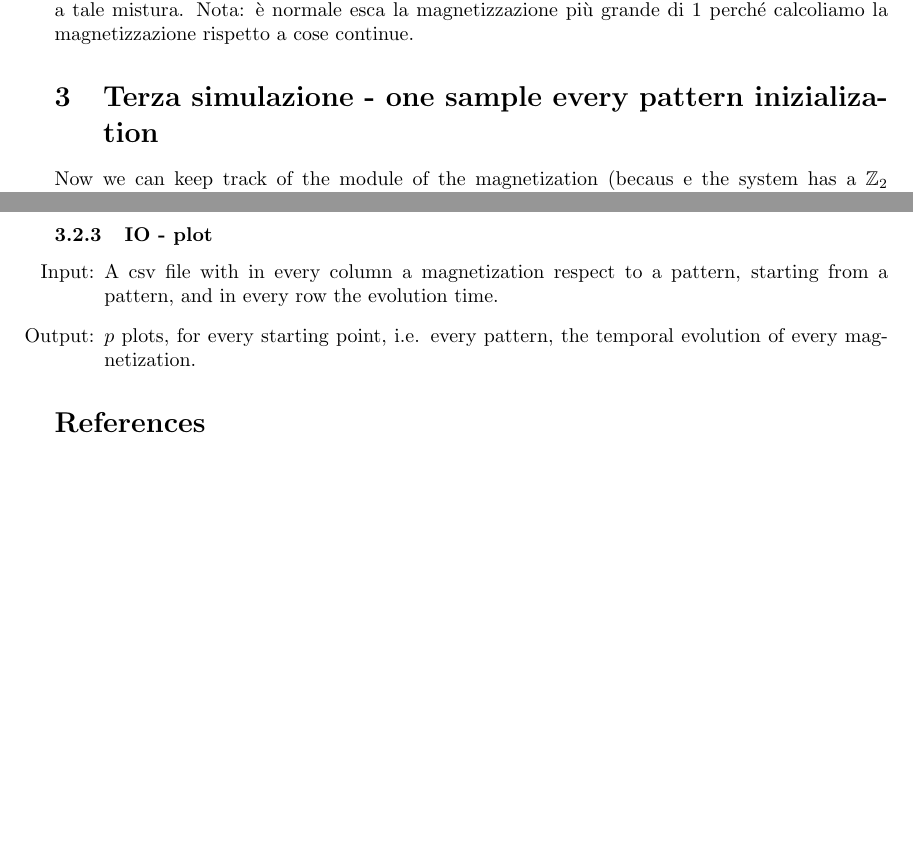
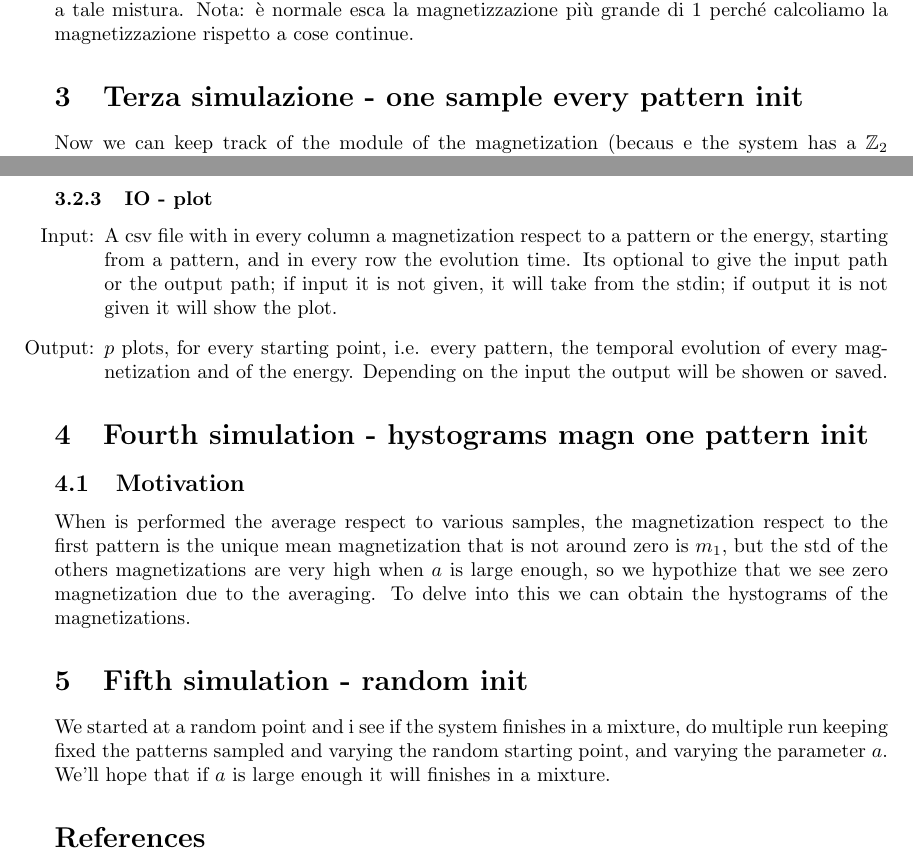
Before and after one commit to angiust/miniature-funicular, a LaTeX paper (doc/simulation.tex): two parts of pages 3 and 4 of 4, joined at a grey line, cut so that both start at the same text, the shorter picture padded with empty space. Compiled offline with pdfLaTeX.

Commit message:
updated documentation

```diff
--- a/doc/simulation.tex
+++ b/doc/simulation.tex
@@ -89,7 +89,7 @@ Ripeto per un certo numero di volte da estrazione dei pattern a produzione di ma
 Come la prima ma partendo da una mistura (continua) e calcolando la magnetizzazione rispetto a tale mistura.
 Nota: è normale esca la magnetizzazione più grande di 1 perché calcoliamo la magnetizzazione rispetto a cose continue.
 
-\section{Terza simulazione - one sample every pattern inizialization}
+\section{Terza simulazione - one sample every pattern init}
 
 Now we can keep track of the module of the magnetization (becaus e the system has a $\mathbb{Z}_2$ simmetry) respect to every pattern and the energy (via eq. \ref{eq:ham}), we perform the simulation with only one sample, but we perform a simulation starting in every pattern.
 
@@ -122,10 +122,17 @@ A three indices array: one for which pattern is the initial state of the system,
 
 \subsubsection{IO - plot}
 \begin{itemize}
- \item[Input:] A csv file with in every column a magnetization respect to a pattern, starting from a pattern, and in every row the evolution time.
- \item[Output:] $p$ plots, for every starting point, i.e. every pattern, the temporal evolution of every magnetization.
+ \item[Input:] A csv file with in every column a magnetization respect to a pattern or the energy, starting from a pattern, and in every row the evolution time. Its optional to give the input path or the output path; if input it is not given, it will take from the stdin; if output it is not given it will show the plot.
+ \item[Output:] $p$ plots, for every starting point, i.e. every pattern, the temporal evolution of every magnetization and of the energy. Depending on the input the output will be showen or saved.
 \end{itemize}
 
+\section{Fourth simulation - hystograms magn one pattern init}
+
+\subsection{Motivation}
+When is performed the average respect to various samples, the magnetization respect to the first pattern is the unique mean magnetization that is not around zero is $m_1$, but the std of the others magnetizations are very high when $a$ is large enough, so we hypothize that we see zero magnetization due to the averaging. To delve into this we can obtain the hystograms of the magnetizations.
+
+\section{Fifth simulation - random init}
+We started at a random point and i see if the system finishes in a mixture, do multiple run keeping fixed the patterns sampled and varying the random starting point, and varying the parameter $a$. We'll hope that if $a$ is large enough it will finishes in a mixture.
 
 
 \printbibliography
```
Also changed, not shown: doc/simulation.tex (6 more changed lines).
